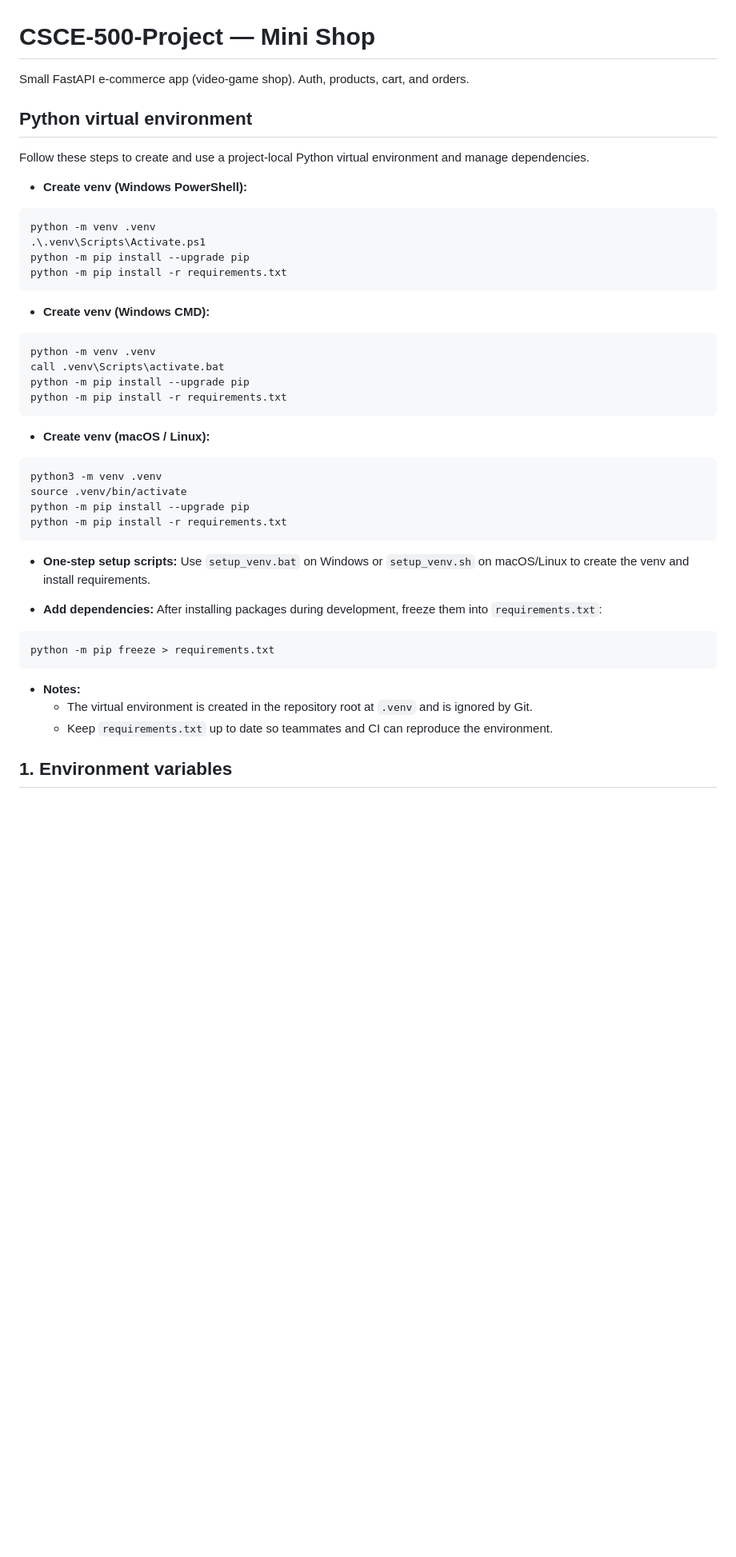
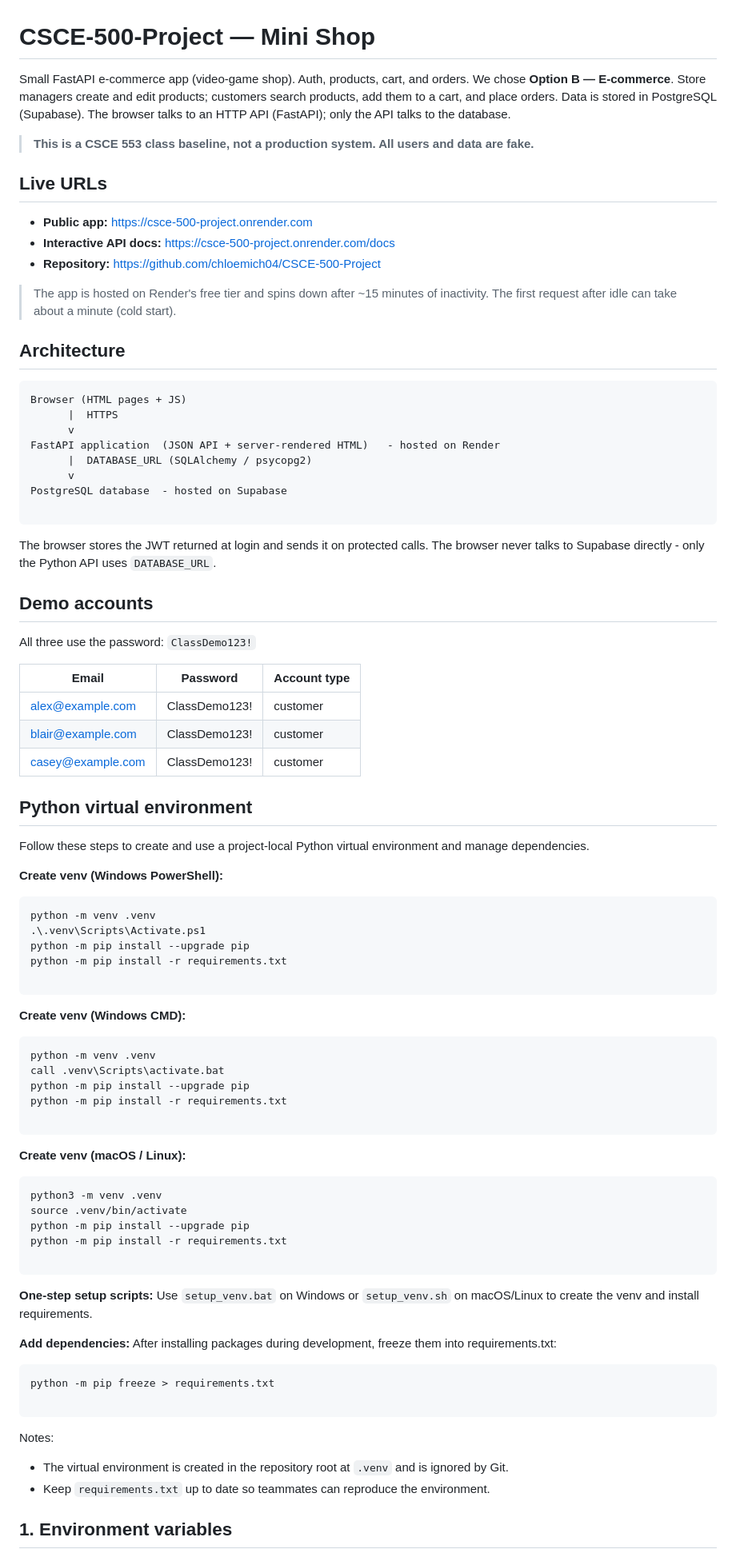
Before and after one commit to chloemich04/CSCE-500-Project, a Markdown page: README.md, the part around one of its changes. Shown at 80% size. Drawn GitHub-style; blank space fills up the shorter version.

````diff
--- a/README.md
+++ b/README.md
@@ -1,49 +1,91 @@
 # CSCE-500-Project — Mini Shop
 
-Small FastAPI e-commerce app (video-game shop). Auth, products, cart, and orders.
+Small FastAPI e-commerce app (video-game shop). Auth, products, cart, and orders. We chose **Option B — E-commerce**. Store managers create and edit products; customers search products, add them to a cart, and place orders. Data is stored in PostgreSQL (Supabase). The browser talks to an HTTP API (FastAPI); only the API talks to the database.
+
+> **This is a CSCE 553 class baseline, not a production system. All users and data are fake.**
+
+## Live URLs
+
+- **Public app:** https://csce-500-project.onrender.com
+- **Interactive API docs:** https://csce-500-project.onrender.com/docs
+- **Repository:** https://github.com/chloemich04/CSCE-500-Project
+
+> The app is hosted on Render's free tier and spins down after ~15 minutes of inactivity. The first request after idle can take about a minute (cold start).
+
+## Architecture
+
+```
+Browser (HTML pages + JS)
+      |  HTTPS
+      v
+FastAPI application  (JSON API + server-rendered HTML)   - hosted on Render
+      |  DATABASE_URL (SQLAlchemy / psycopg2)
+      v
+PostgreSQL database  - hosted on Supabase
+
+```
+
+The browser stores the JWT returned at login and sends it on protected calls. The browser never talks to Supabase directly - only the Python API uses `DATABASE_URL`.
+
+## Demo accounts
+
+All three use the password: `ClassDemo123!`
+
+
+| Email             | Password      | Account type |
+| ----------------- | ------------- | ------------ |
+| alex@example.com  | ClassDemo123! | customer     |
+| blair@example.com | ClassDemo123! | customer     |
+| casey@example.com | ClassDemo123! | customer     |
+
 
 ## Python virtual environment
 
 Follow these steps to create and use a project-local Python virtual environment and manage dependencies.
 
-- **Create venv (Windows PowerShell):**
+**Create venv (Windows PowerShell):**
 
 ```powershell
 python -m venv .venv
 .\.venv\Scripts\Activate.ps1
 python -m pip install --upgrade pip
 python -m pip install -r requirements.txt
+
 ```
 
-- **Create venv (Windows CMD):**
+**Create venv (Windows CMD):**
 
 ```bat
 python -m venv .venv
 call .venv\Scripts\activate.bat
 python -m pip install --upgrade pip
 python -m pip install -r requirements.txt
+
 ```
 
-- **Create venv (macOS / Linux):**
+**Create venv (macOS / Linux):**
 
 ```bash
 python3 -m venv .venv
 source .venv/bin/activate
 python -m pip install --upgrade pip
 python -m pip install -r requirements.txt
+
 ```
 
-- **One-step setup scripts:** Use `setup_venv.bat` on Windows or `setup_venv.sh` on macOS/Linux to create the venv and install requirements.
+**One-step setup scripts:** Use `setup_venv.bat` on Windows or `setup_venv.sh` on macOS/Linux to create the venv and install requirements.
 
-- **Add dependencies:** After installing packages during development, freeze them into `requirements.txt`:
+**Add dependencies:** After installing packages during development, freeze them into requirements.txt:
 
 ```bash
 python -m pip freeze > requirements.txt
+
 ```
 
-- **Notes:**
-	- The virtual environment is created in the repository root at `.venv` and is ignored by Git.
-	- Keep `requirements.txt` up to date so teammates and CI can reproduce the environment.
+Notes:
+
+- The virtual environment is created in the repository root at `.venv` and is ignored by Git.
+- Keep `requirements.txt` up to date so teammates can reproduce the environment.
 
 ## 1. Environment variables
 
````
Also changed, not shown: other parts of README.md (+119 -70 lines).
